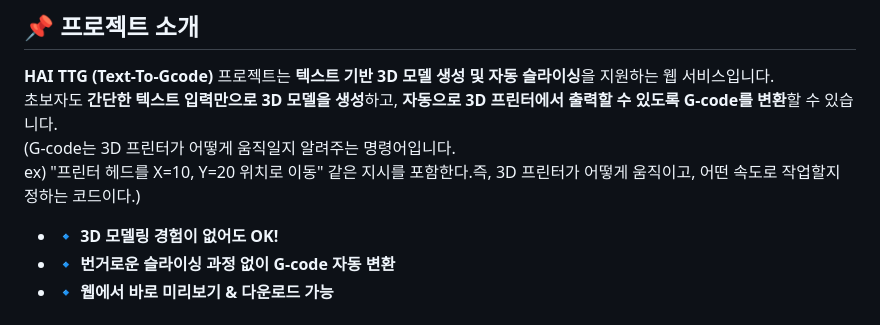
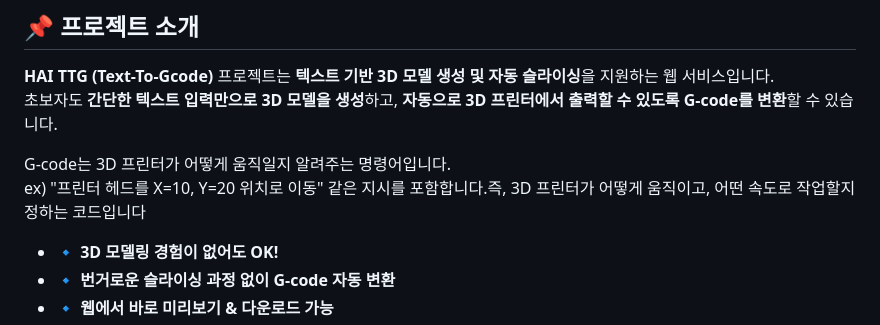
Before and after one commit to Rabbit9991/TTG-text-to-G-code-, a Markdown page: README.md, the part around the change. GitHub-like rendering.

```diff
--- a/README.md
+++ b/README.md
@@ -4,8 +4,9 @@
 ## 📌 프로젝트 소개
 **HAI TTG (Text-To-Gcode)** 프로젝트는 **텍스트 기반 3D 모델 생성 및 자동 슬라이싱**을 지원하는 웹 서비스입니다.
 초보자도 **간단한 텍스트 입력만으로 3D 모델을 생성**하고, **자동으로 3D 프린터에서 출력할 수 있도록 G-code를 변환**할 수 있습니다.
-(G-code는 3D 프린터가 어떻게 움직일지 알려주는 명령어입니다.
-ex) "프린터 헤드를 X=10, Y=20 위치로 이동" 같은 지시를 포함한다.즉, 3D 프린터가 어떻게 움직이고, 어떤 속도로 작업할지 정하는 코드이다.)
+
+G-code는 3D 프린터가 어떻게 움직일지 알려주는 명령어입니다.
+ex) "프린터 헤드를 X=10, Y=20 위치로 이동" 같은 지시를 포함합니다.즉, 3D 프린터가 어떻게 움직이고, 어떤 속도로 작업할지 정하는 코드입니다
 
 - 🔹 **3D 모델링 경험이 없어도 OK!**
 - 🔹 **번거로운 슬라이싱 과정 없이 G-code 자동 변환**
```
